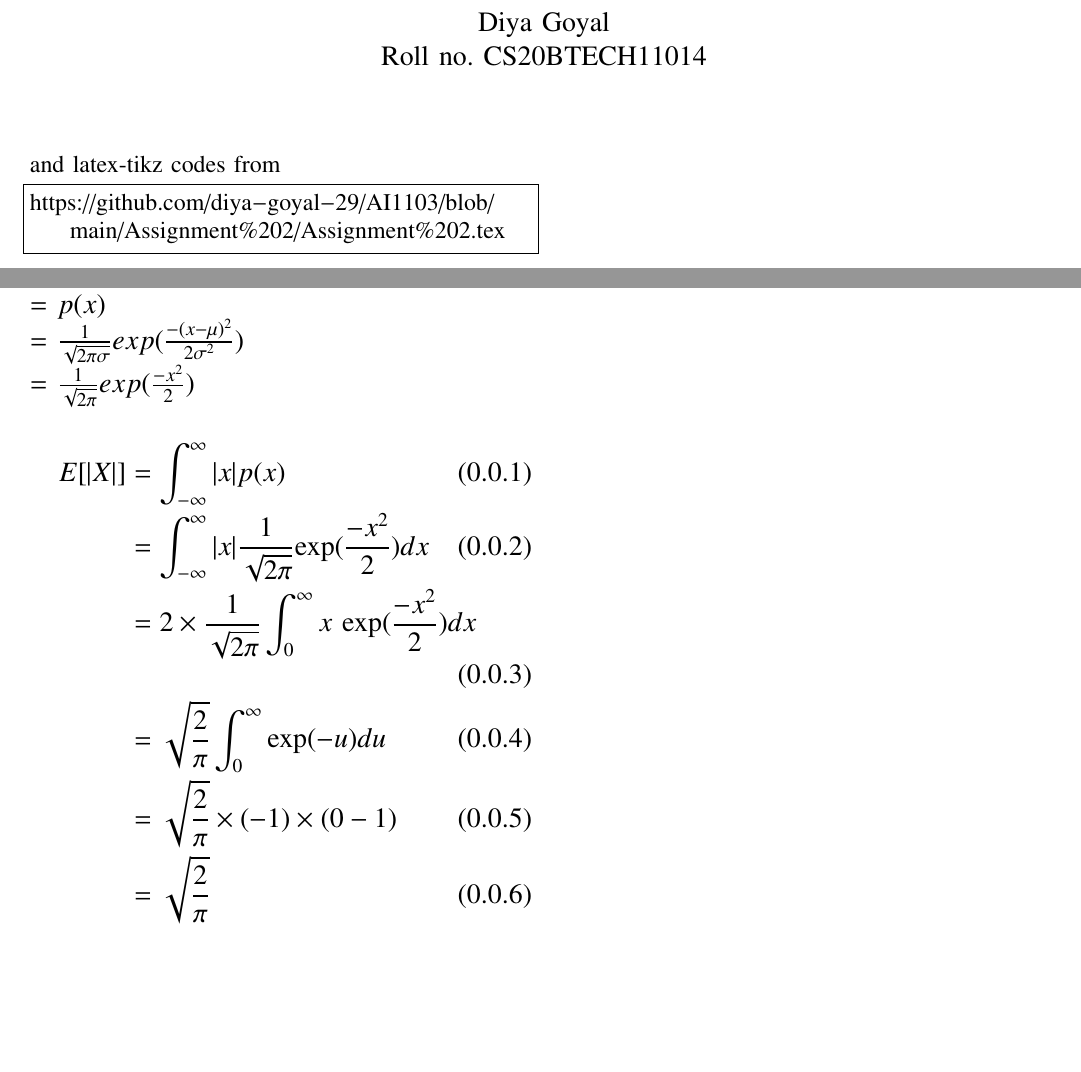
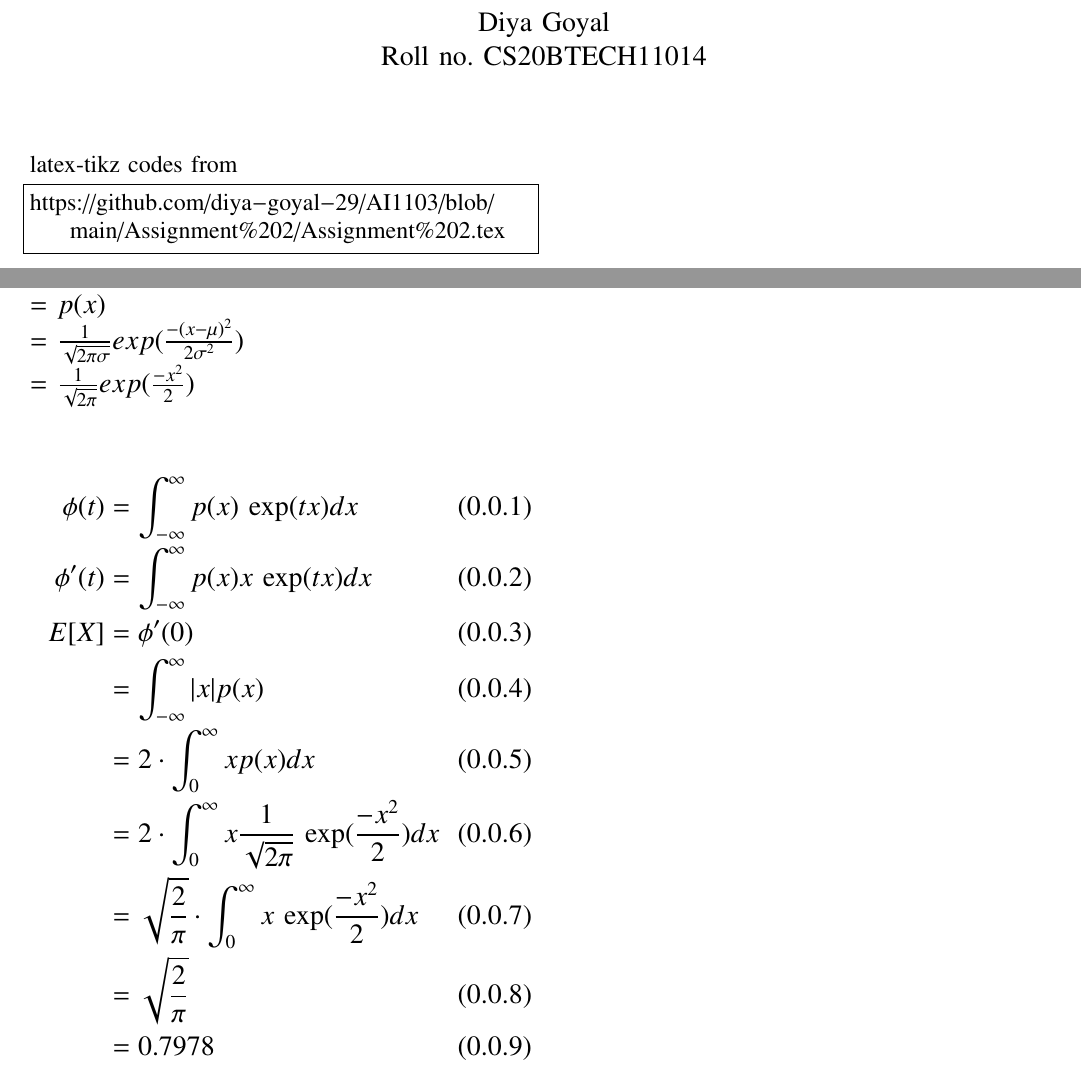
Before and after one commit to diya-goyal-29/AI1103, a LaTeX problem sheet (Assignment 2/Assignment 2.tex): two parts of the page, joined at a grey line, cut so that both start at the same text, the shorter picture padded with empty space. Compiled offline with pdfLaTeX.

Commit message:
Update Assignment 2.tex

```diff
--- a/Assignment 2/Assignment 2.tex
+++ b/Assignment 2/Assignment 2.tex
@@ -120,7 +120,7 @@ columns=fullflexible
 \bigskip
 \renewcommand{\thefigure}{\theenumi}
 \renewcommand{\thetable}{\theenumi}
- and latex-tikz codes from
+latex-tikz codes from
 \begin{lstlisting}
 https://github.com/diya-goyal-29/AI1103/blob/main/Assignment%202/Assignment%202.tex
 \end{lstlisting}
@@ -131,13 +131,16 @@ Mean = $\mu$ = 0\\
 Variance = $\sigma$ = 1\\
 Gaussian Probability Distribution function = $p(x)$ \\= $\frac{1}{\sqrt{2\pi\sigma}} exp (\frac{-(x - \mu)^2}{2\sigma^2})$\\
        = $\frac{1}{\sqrt{2\pi}} exp (\frac{-x^2}{2})$\\
+
 \begin{align}
-     E[|X|] &= \int_{-\infty}^{\infty} |x| p(x)\\
-       &= \int_{-\infty}^{\infty} |x| \frac{1}{\sqrt{2\pi}} \text{exp} (\frac{-x^2}{2}) dx\\
-       &= 2 \times \frac{1}{\sqrt{2\pi}} \int_{0}^{\infty} x \text{ exp} (\frac{-x^2}{2}) dx\\
-       &= \sqrt{\frac{2}{\pi}} \int_{0}^{\infty} \text{exp} (-u) du\\
-       &= \sqrt{\frac{2}{\pi}} \times(-1) \times (0 - 1)\\
-       &= \sqrt{\frac{2}{\pi}}\\
-       &= 0.799
+    \phi(t) &= \int _{-\infty} ^{\infty} p(x) \text{ exp} (tx) dx\\
+    \phi'(t) &= \int _{-\infty} ^{\infty} p(x) x \text{ exp} (tx) dx\\
+    E[X] &= \phi'(0)\\
+    &= \int _{-\infty} ^{\infty} |x| p(x)\\
+    &= 2 \cdot \int _{0} ^{\infty} x p(x) dx \\
+    &= 2 \cdot \int _{0} ^{\infty} x \frac{1}{\sqrt{2\pi}} \text{ exp} (\frac{-x^2}{2}) dx\\
+    &= \sqrt{\frac{2}{\pi}} \cdot \int _{0} ^{\infty} x \text{ exp} (\frac{-x^2}{2}) dx\\
+    &= \sqrt{\frac{2}{\pi}}\\
+    &= 0.7978
 \end{align}
 \end{document}
```
